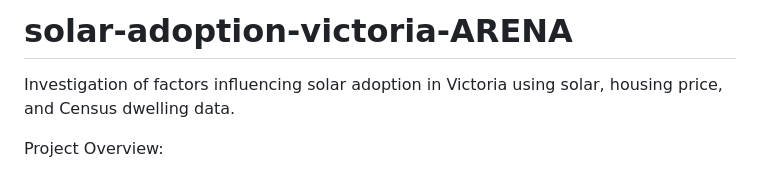
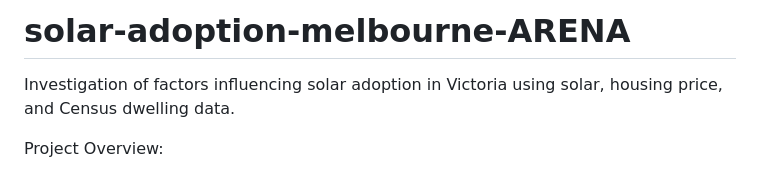
Before and after one commit to pollylktsang/solar-adoption-victoria-ARENA, a Markdown page: README.md, the part around the change. GitHub-like rendering.

```diff
--- a/README.md
+++ b/README.md
@@ -1,4 +1,4 @@
-# solar-adoption-victoria-ARENA
+# solar-adoption-melbourne-ARENA
 Investigation of factors influencing solar adoption in Victoria using solar, housing price, and Census dwelling data.
 
 Project Overview:
```
